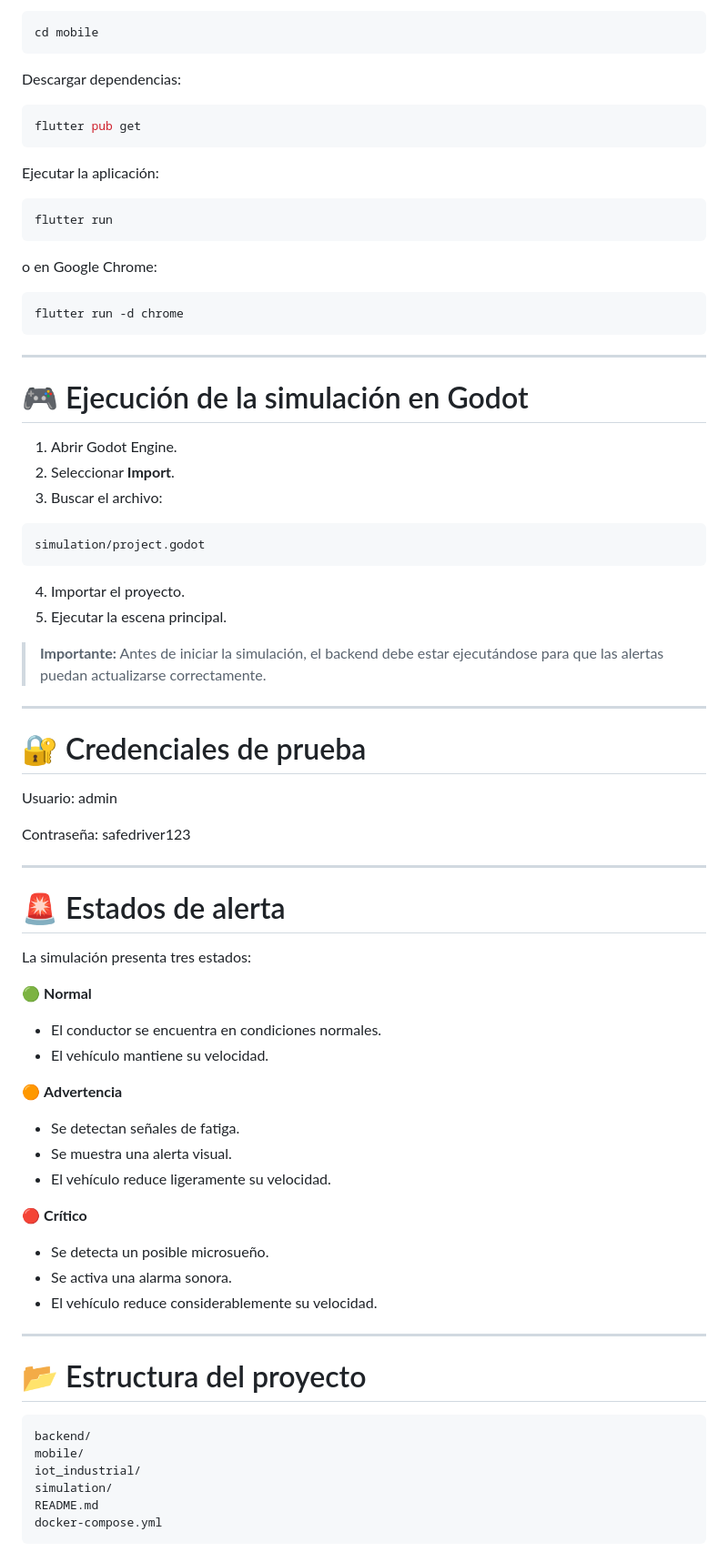
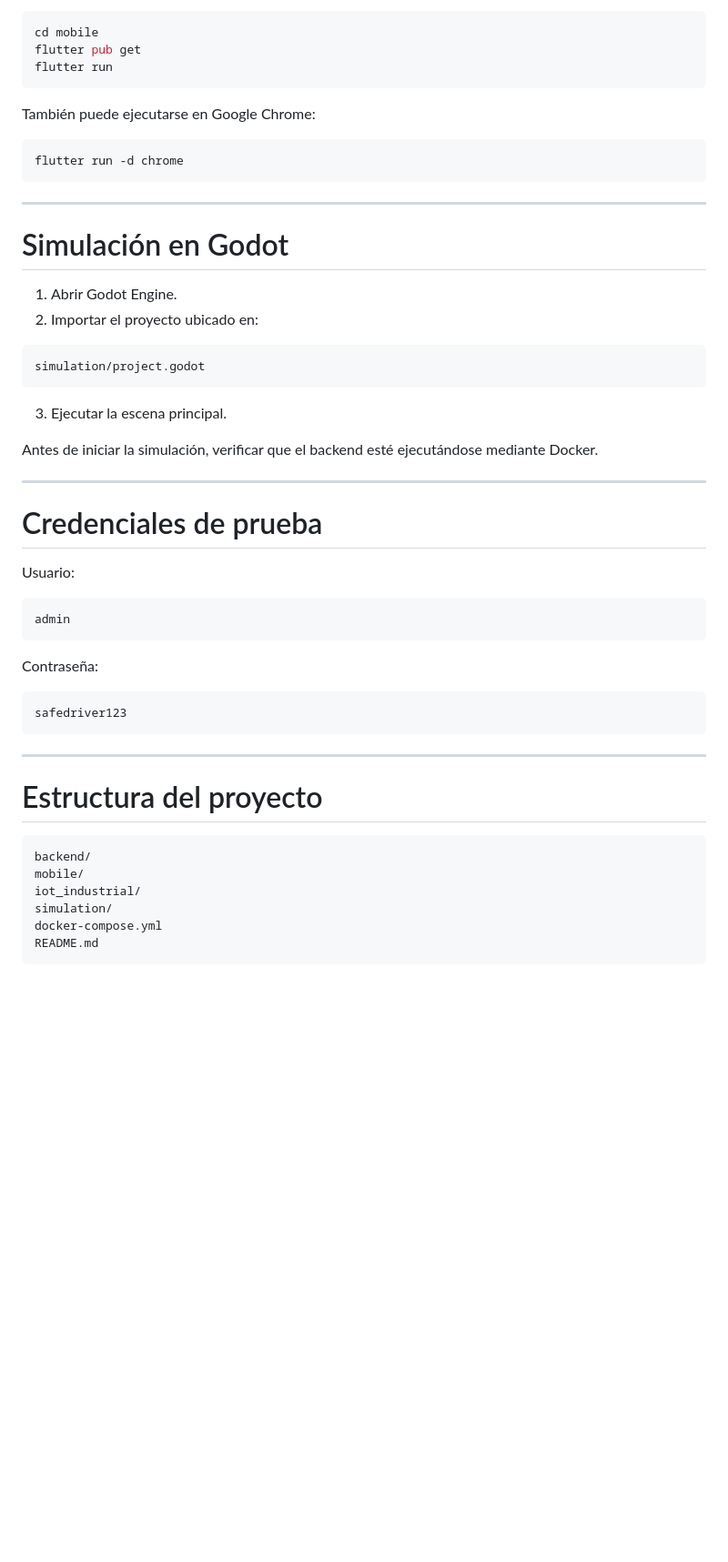
Before and after one commit to ggisha0812/SafeDriver_2026, a Markdown page: README.md, the part around one of its changes. Shown at 91% size. GitHub-like rendering; blank space fills up the shorter version.

````diff
--- a/README.md
+++ b/README.md
@@ -152,21 +120,11 @@ Ingresar a la carpeta:
 
 ```bash
 cd mobile
-```
-
-Descargar dependencias:
-
-```bash
 flutter pub get
-```
-
-Ejecutar la aplicación:
-
-```bash
 flutter run
 ```
 
-o en Google Chrome:
+También puede ejecutarse en Google Chrome:
 
 ```bash
 flutter run -d chrome
@@ -174,62 +132,44 @@ flutter run -d chrome
 
 ---
 
-# 🎮 Ejecución de la simulación en Godot
+# Simulación en Godot
 
 1. Abrir Godot Engine.
-2. Seleccionar **Import**.
-3. Buscar el archivo:
+2. Importar el proyecto ubicado en:
 
 ```
 simulation/project.godot
 ```
 
-4. Importar el proyecto.
-5. Ejecutar la escena principal.
+3. Ejecutar la escena principal.
 
-> **Importante:** Antes de iniciar la simulación, el backend debe estar ejecutándose para que las alertas puedan actualizarse correctamente.
+Antes de iniciar la simulación, verificar que el backend esté ejecutándose mediante Docker.
 
 ---
 
-# 🔐 Credenciales de prueba
+# Credenciales de prueba
 
-Usuario: admin
+Usuario:
 
-Contraseña: safedriver123
+```
+admin
+```
 
+Contraseña:
+
+```
+safedriver123
+```
 
 ---
 
-# 🚨 Estados de alerta
-
-La simulación presenta tres estados:
-
-🟢 **Normal**
-
-- El conductor se encuentra en condiciones normales.
-- El vehículo mantiene su velocidad.
-
-🟠 **Advertencia**
-
-- Se detectan señales de fatiga.
-- Se muestra una alerta visual.
-- El vehículo reduce ligeramente su velocidad.
-
-🔴 **Crítico**
-
-- Se detecta un posible microsueño.
-- Se activa una alarma sonora.
-- El vehículo reduce considerablemente su velocidad.
-
----
-
-# 📂 Estructura del proyecto
+# Estructura del proyecto
 
 ```
 backend/
 mobile/
 iot_industrial/
 simulation/
+docker-compose.yml
 README.md
-docker-compose.yml
 ```
````
Also changed, not shown: other parts of README.md (+46 -120 lines).
